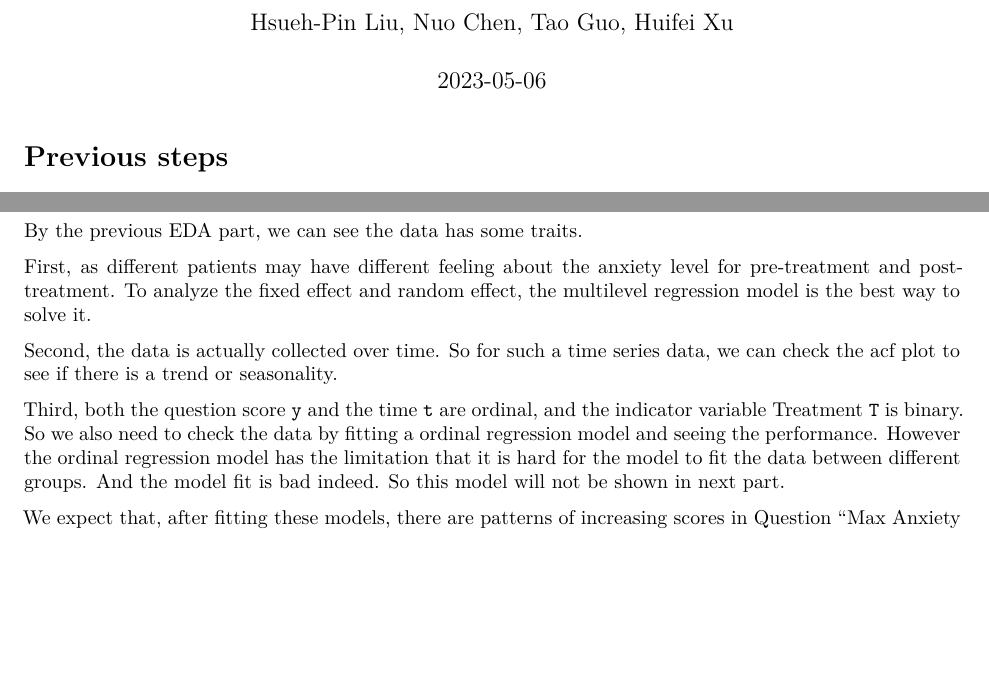
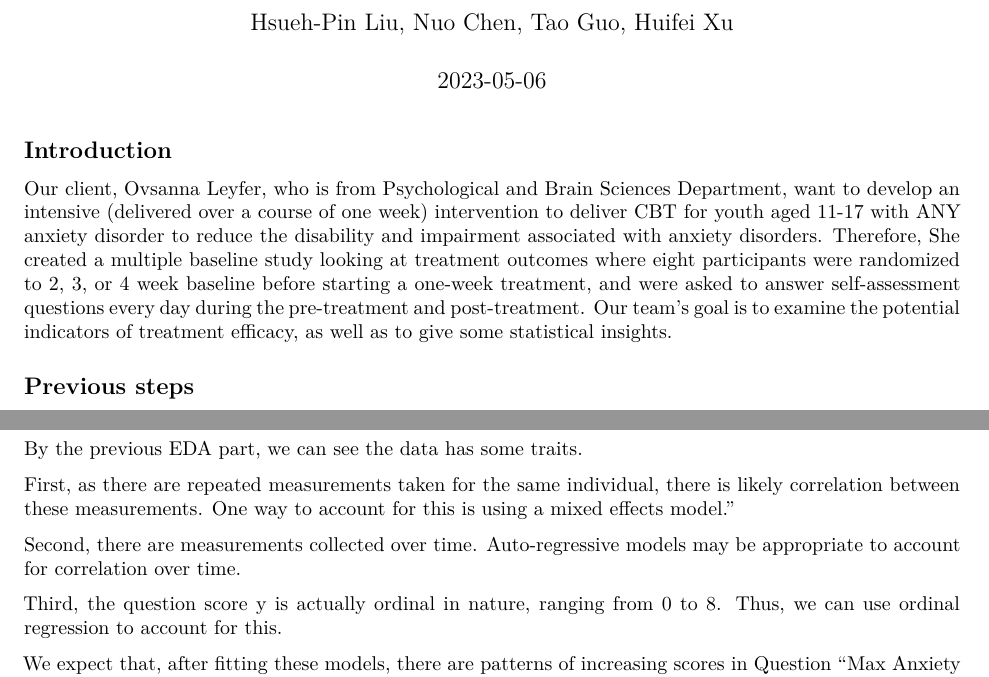
Before and after one commit to SpriteLiu/Consulting-Team-1, an R Markdown document (Ovsanna(1).Rmd): two parts of pages 1 and 3 of 6, joined at a grey line, cut so that both start at the same text, the shorter picture padded with empty space. Rendered offline with R 4.5, knitr and Pandoc, then LaTeX, with nearby package versions; some code elsewhere in the file could not run offline.

Commit message:
Add intro, modify methods

````diff
--- a/Ovsanna(1).Rmd
+++ b/Ovsanna(1).Rmd
@@ -11,7 +11,12 @@ output:
 knitr::opts_chunk$set(echo = TRUE)
 ```
 
-# Previous steps
+## Introduction
+
+Our client, Ovsanna Leyfer, who is from Psychological and Brain Sciences Department, want to develop an intensive (delivered over a course of one week) intervention to deliver CBT for youth aged 11-17 with ANY anxiety disorder to reduce the disability and impairment associated with anxiety disorders. Therefore, She created a multiple baseline study looking at treatment outcomes where eight participants were randomized to 2, 3, or 4 week baseline before starting a one-week treatment, and were asked to answer self-assessment questions every day during the pre-treatment and post-treatment. Our team's goal is to examine the potential indicators of treatment efficacy, as well as to give some statistical insights.
+
+
+## Previous steps
 
 Before making the EDAs, I first changed the variable's names of the .xlsx file to make it easier to import, so the new .xlsx file is different from the original one.
 
@@ -164,11 +170,12 @@ After analyzing the plots, several noteworthy observations can be made:
 
 By the previous EDA part, we can see the data has some traits.
 
-First, as different patients may have different feeling about the anxiety level for pre-treatment and post-treatment. To analyze the fixed effect and random effect, the multilevel regression model is the best way to solve it.
 
-Second, the data is actually collected over time. So for such a time series data, we can check the acf plot to see if there is a trend or seasonality.
+First, as there are repeated measurements taken for the same individual, there is likely correlation between these measurements. One way to account for this is using a mixed effects model.”
 
-Third, both the question score `y` and the time `t` are ordinal, and the indicator variable Treatment `T` is binary. So we also need to check the data by fitting a ordinal regression model and seeing the performance. However the ordinal regression model has the limitation that it is hard for the model to fit the data between different groups. And the model fit is bad indeed. So this model will not be shown in next part.
+Second, there are measurements collected over time. Auto-regressive models may be appropriate to account for correlation over time.
+
+Third, the question score y is actually ordinal in nature, ranging from 0 to 8. Thus, we can use ordinal regression to account for this.
 
 We expect that, after fitting these models, there are patterns of increasing scores in Question "Max Anxiety Today", "Confident in My Ability to Handle Situations", "Push Away Thoughts and Feelings I Do Not Like", and decreasing scores in Question "Average Anxiety Today", "Scares Me when I am Nervous", "Jump to Negative Conclusions", "Avg Avoidance of Thoughts, Situations, Sensations". For Question "Physical Feelings in My Body Scare Me", the daily scores are all stable among all patients so we consider not to analyze this question.
 
````
Also changed, not shown: Ovsanna(1).Rmd (5 more changed lines).
